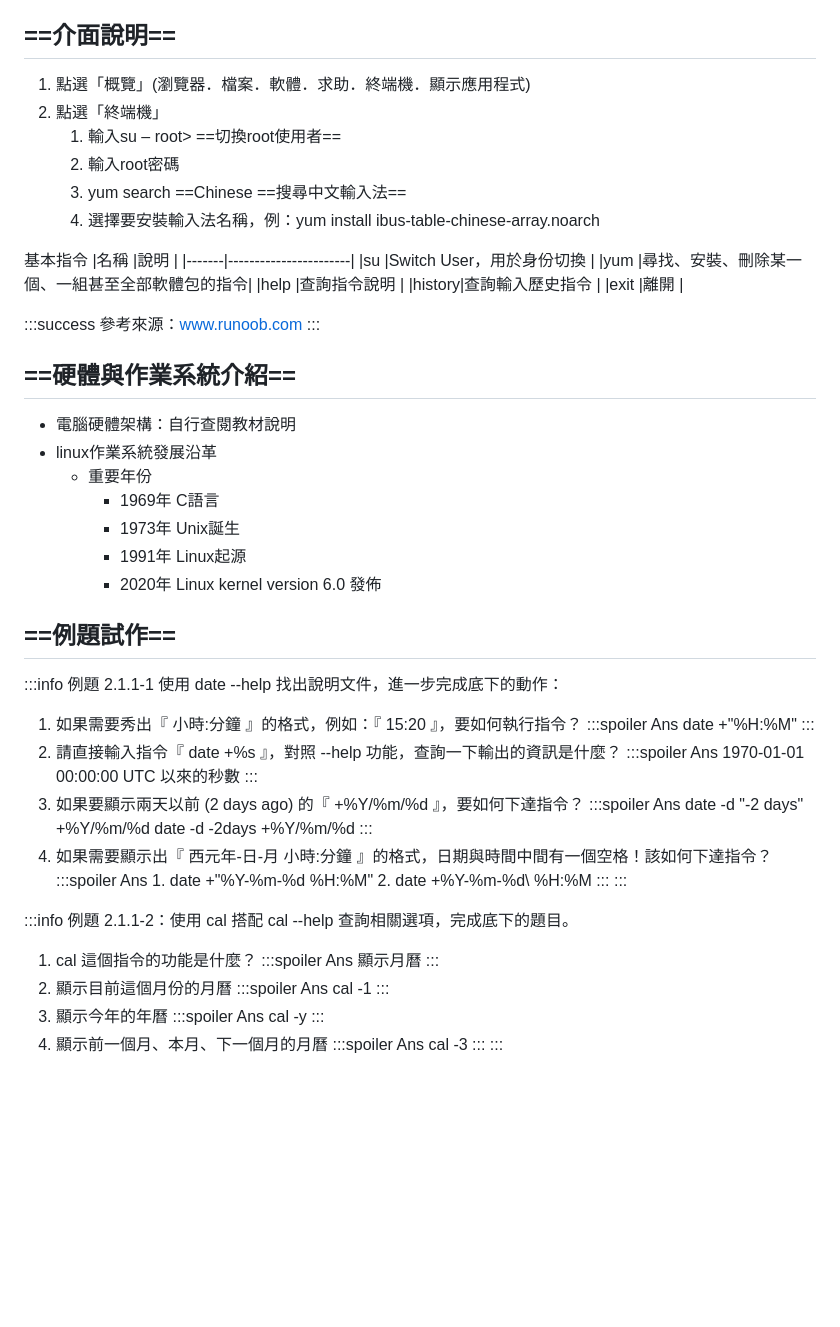
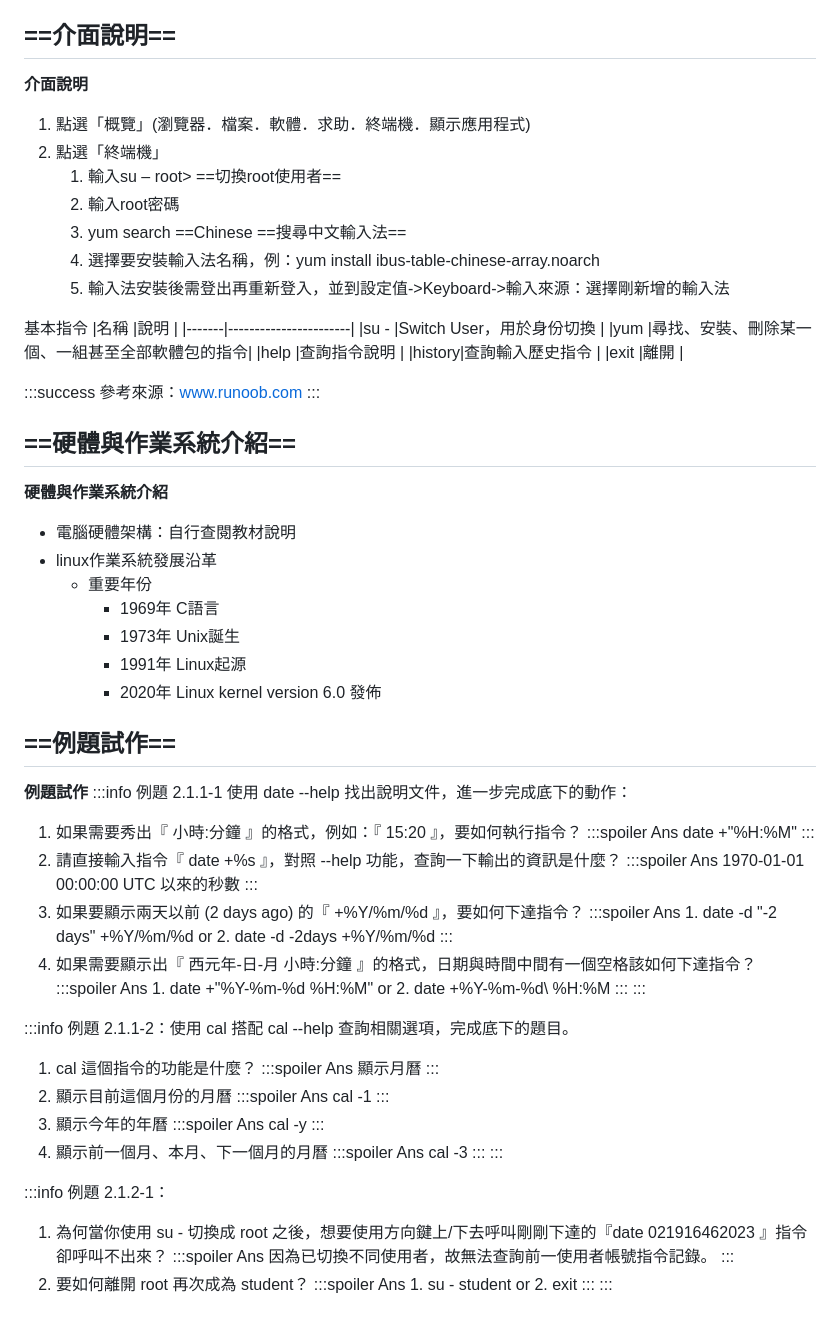
Before and after one commit to peterhuang11/peterhuang11.github.io, a Markdown page: Day2.md, the part around one of its changes. Drawn GitHub-style; blank space fills up the shorter version.

```diff
--- a/Day2.md
+++ b/Day2.md
@@ -64,17 +68,19 @@ Number of cores per processor 4
 5. 設定名稱、存放路徑
 
 ## ==介面說明==
+**介面說明**
 1. 點選「概覽」(瀏覽器．檔案．軟體．求助．終端機．顯示應用程式)
 2. 點選「終端機」
     1. 輸入su – root> ==切換root使用者==
     2. 輸入root密碼
     3. yum search ==Chinese ==搜尋中文輸入法==
     4. 選擇要安裝輸入法名稱，例：yum install ibus-table-chinese-array.noarch
+    5. 輸入法安裝後需登出再重新登入，並到設定值->Keyboard->輸入來源：選擇剛新增的輸入法
 
 基本指令
 |名稱    |說明                   |
 |-------|-----------------------|
-|su     |Switch User，用於身份切換 |
+|su -   |Switch User，用於身份切換 |
 |yum    |尋找、安裝、刪除某一個、一組甚至全部軟體包的指令|
 |help   |查詢指令說明             |
 |history|查詢輸入歷史指令          |
@@ -85,6 +91,7 @@ Number of cores per processor 4
 :::
 
 ## ==硬體與作業系統介紹==
+**硬體與作業系統介紹**
 * 電腦硬體架構：自行查閱教材說明
 * linux作業系統發展沿革
     * 重要年份
@@ -94,7 +101,7 @@ Number of cores per processor 4
         * 2020年 Linux kernel version 6.0 發佈
 
 ## ==例題試作==
-
+**例題試作**
 :::info
 例題 2.1.1-1 使用 date -\-help 找出說明文件，進一步完成底下的動作：
 1. 如果需要秀出『 小時:分鐘 』的格式，例如：『 15:20 』，要如何執行指令？
@@ -107,12 +114,14 @@ Number of cores per processor 4
     :::
 3. 如果要顯示兩天以前 (2 days ago) 的『 +%Y/%m/%d 』，要如何下達指令？
     :::spoiler Ans
-        date -d "-2 days" +%Y/%m/%d
-        date -d -2days +%Y/%m/%d
+        1. date -d "-2 days" +%Y/%m/%d
+        or
+        2. date -d -2days +%Y/%m/%d
     :::
-4. 如果需要顯示出『 西元年-日-月 小時:分鐘 』的格式，日期與時間中間有一個空格！該如何下達指令？
+4. 如果需要顯示出『 西元年-日-月 小時:分鐘 』的格式，日期與時間中間有一個空格該如何下達指令？
     :::spoiler Ans
         1. date +"%Y-%m-%d %H:%M"
+        or
         2. date +%Y-%m-%d\ %H:%M
     :::
 :::
@@ -136,3 +145,17 @@ Number of cores per processor 4
        cal -3
     :::
 :::
+
+:::info
+例題 2.1.2-1：
+1. 為何當你使用 su - 切換成 root 之後，想要使用方向鍵上/下去呼叫剛剛下達的『date 021916462023 』指令卻呼叫不出來？
+    :::spoiler Ans
+       因為已切換不同使用者，故無法查詢前一使用者帳號指令記錄。
+    :::
+2. 要如何離開 root 再次成為 student？
+    :::spoiler Ans
+       1. su - student
+       or
+       2. exit
+    :::
+:::
```
Also changed, not shown: other parts of Day2.md (+18 -14 lines).
